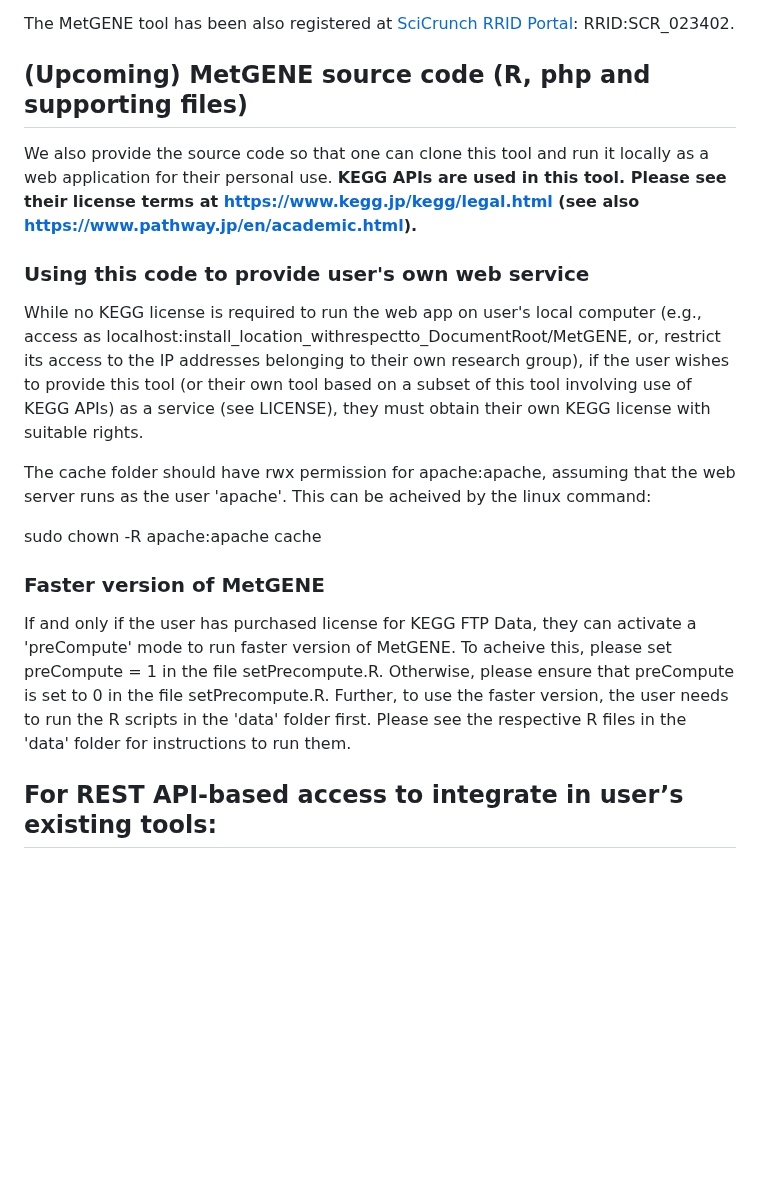
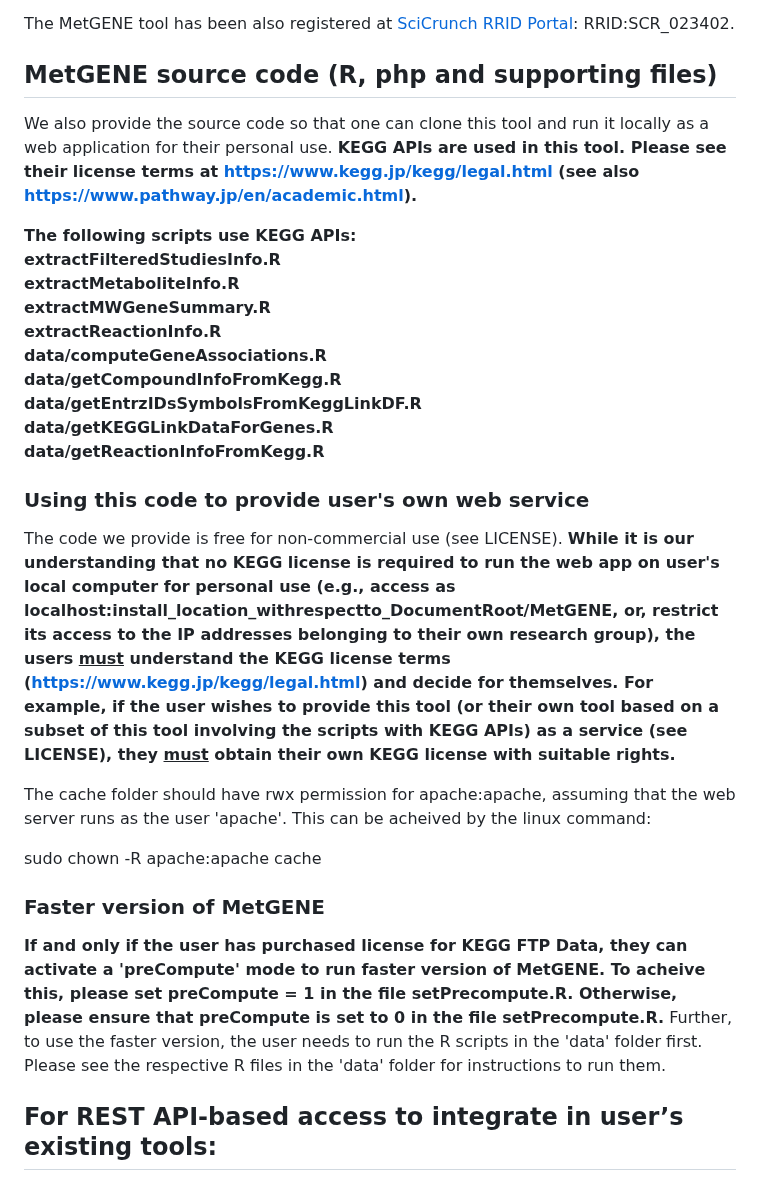
Before and after one commit to metabolomicsworkbench/MetGENE, a Markdown page: README.md, the part around the change. GitHub-like rendering; blank space fills up the shorter version.

```diff
--- a/README.md
+++ b/README.md
@@ -14,20 +14,33 @@ The MetGENE tool is available through the web at <a href="https://bdcw.org/MetGE
 
 The MetGENE tool has been also registered at <a href="https://scicrunch.org/resources/data/record/nlx_144509-1/SCR_023402/resolver?q=SCR_023402&l=SCR_023402&i=rrid:scr_023402">SciCrunch RRID Portal</a>: RRID:SCR_023402.
 
-## (Upcoming) MetGENE source code (R, php and supporting files)
+## MetGENE source code (R, php and supporting files)
 
 We also provide the source code so that one can clone this tool and run it locally as a web application for their personal use. <b>KEGG APIs are used in this tool. Please see their license terms at https://www.kegg.jp/kegg/legal.html (see also https://www.pathway.jp/en/academic.html).</b>
 
+<b>
+The following scripts use KEGG APIs:<br>
+extractFilteredStudiesInfo.R<br>
+extractMetaboliteInfo.R<br>
+extractMWGeneSummary.R<br>
+extractReactionInfo.R<br>
+data/computeGeneAssociations.R<br>
+data/getCompoundInfoFromKegg.R<br>
+data/getEntrzIDsSymbolsFromKeggLinkDF.R<br>
+data/getKEGGLinkDataForGenes.R<br>
+data/getReactionInfoFromKegg.R
+</b>
+
 ### Using this code to provide user's own web service
 
-While no KEGG license is required to run the web app on user's local computer (e.g., access as localhost:install_location_withrespectto_DocumentRoot/MetGENE, or, restrict its access to the IP addresses belonging to their own research group), if the user wishes to provide this tool (or their own tool based on a subset of this tool involving use of KEGG APIs) as a service (see LICENSE), they must obtain their own KEGG license with suitable rights.
+The code we provide is free for non-commercial use (see LICENSE). <b>While it is our understanding that no KEGG license is required to run the web app on user's local computer for personal use (e.g., access as localhost:install_location_withrespectto_DocumentRoot/MetGENE, or, restrict its access to the IP addresses belonging to their own research group), the users <u>must</u> understand the KEGG license terms (https://www.kegg.jp/kegg/legal.html) and decide for themselves. For example, if the user wishes to provide this tool (or their own tool based on a subset of this tool involving the scripts with KEGG APIs) as a service (see LICENSE), they <u>must</u> obtain their own KEGG license with suitable rights.</b>
 
 The cache folder should have rwx permission for apache:apache, assuming that the web server runs as the user 'apache'. This can be acheived by the linux command:
 
 sudo chown -R apache:apache cache
 
 ### Faster version of MetGENE
-If and only if the user has purchased license for KEGG FTP Data, they can activate a 'preCompute' mode to run faster version of MetGENE. To acheive this, please set preCompute = 1 in the file setPrecompute.R. Otherwise, please ensure that preCompute is set to 0 in the file setPrecompute.R. Further, to use the faster version, the user needs to run the R scripts in the 'data' folder first. Please see the respective R files in the 'data' folder for instructions to run them.
+<b>If and only if the user has purchased license for KEGG FTP Data, they can activate a 'preCompute' mode to run faster version of MetGENE. To acheive this, please set preCompute = 1 in the file setPrecompute.R. Otherwise, please ensure that preCompute is set to 0 in the file setPrecompute.R.</b> Further, to use the faster version, the user needs to run the R scripts in the 'data' folder first. Please see the respective R files in the 'data' folder for instructions to run them.
 
 ## For REST API-based access to integrate in user’s existing tools:
 
```
